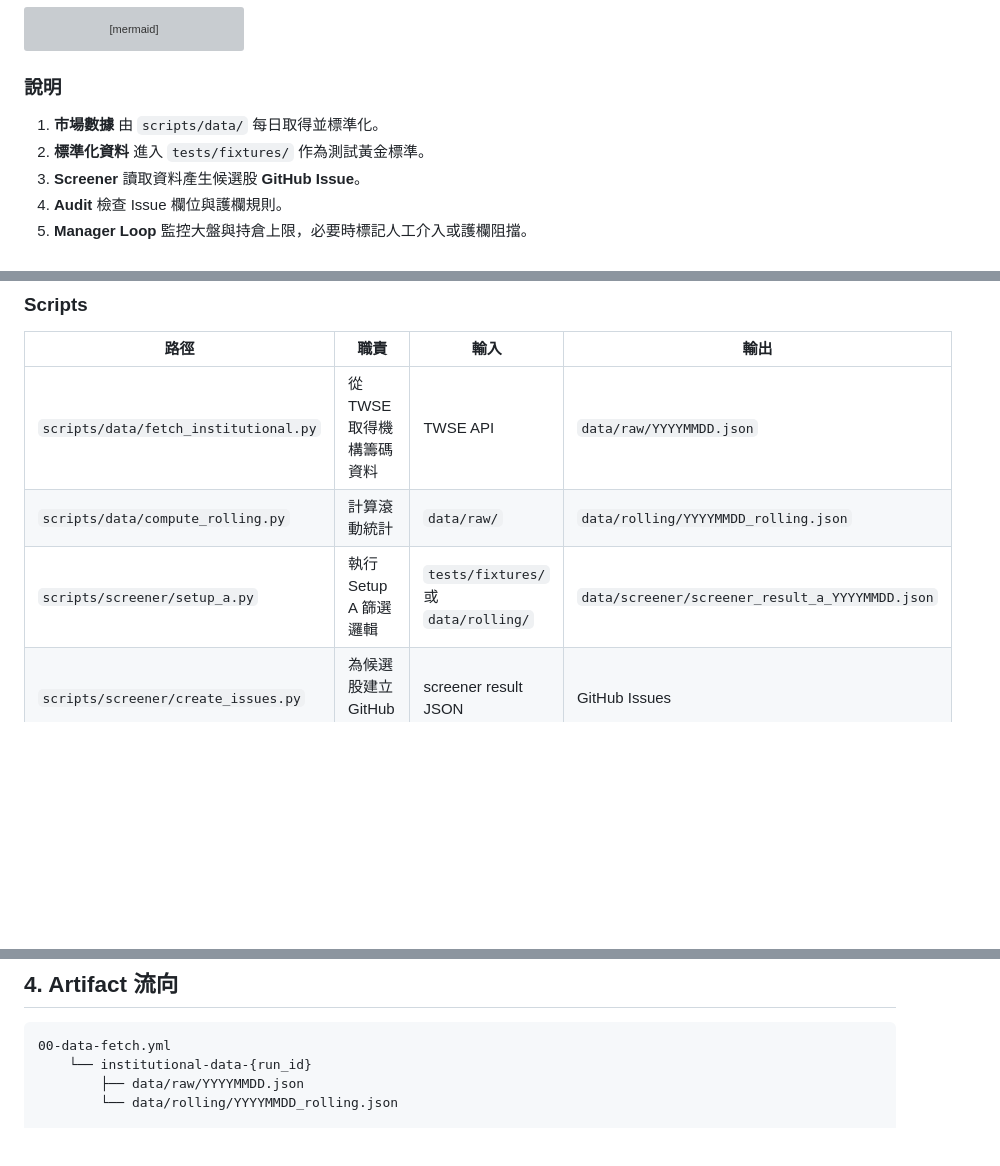
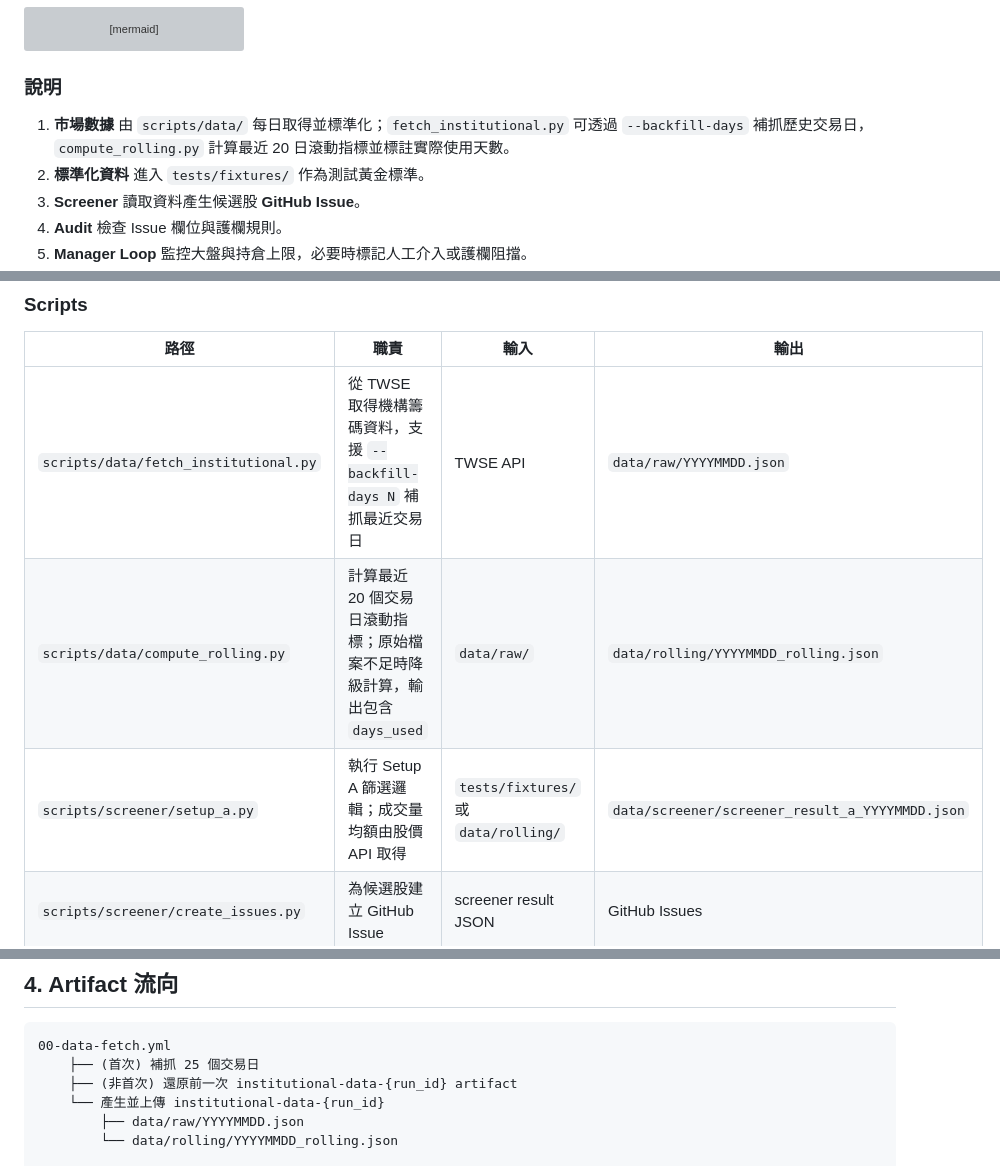
Before and after one commit to nicklai12/tw-institutional-strategy, a Markdown page: system-map.md, 3 parts joined by grey strips. Rendered like a GitHub page; blank space fills up the shorter version; grey boxes are pictures that could not be loaded.

````diff
--- a/system-map.md
+++ b/system-map.md
@@ -33,7 +33,7 @@ graph TD
 
 ### 說明
 
-1. **市場數據** 由 `scripts/data/` 每日取得並標準化。
+1. **市場數據** 由 `scripts/data/` 每日取得並標準化；`fetch_institutional.py` 可透過 `--backfill-days` 補抓歷史交易日，`compute_rolling.py` 計算最近 20 日滾動指標並標註實際使用天數。
 2. **標準化資料** 進入 `tests/fixtures/` 作為測試黃金標準。
 3. **Screener** 讀取資料產生候選股 **GitHub Issue**。
 4. **Audit** 檢查 Issue 欄位與護欄規則。
@@ -49,9 +49,9 @@ graph TD
 
 | 路徑 | 職責 | 輸入 | 輸出 |
 |---|---|---|---|
-| `scripts/data/fetch_institutional.py` | 從 TWSE 取得機構籌碼資料 | TWSE API | `data/raw/YYYYMMDD.json` |
-| `scripts/data/compute_rolling.py` | 計算滾動統計 | `data/raw/` | `data/rolling/YYYYMMDD_rolling.json` |
-| `scripts/screener/setup_a.py` | 執行 Setup A 篩選邏輯 | `tests/fixtures/` 或 `data/rolling/` | `data/screener/screener_result_a_YYYYMMDD.json` |
+| `scripts/data/fetch_institutional.py` | 從 TWSE 取得機構籌碼資料，支援 `--backfill-days N` 補抓最近交易日 | TWSE API | `data/raw/YYYYMMDD.json` |
+| `scripts/data/compute_rolling.py` | 計算最近 20 個交易日滾動指標；原始檔案不足時降級計算，輸出包含 `days_used` | `data/raw/` | `data/rolling/YYYYMMDD_rolling.json` |
+| `scripts/screener/setup_a.py` | 執行 Setup A 篩選邏輯；成交量均額由股價 API 取得 | `tests/fixtures/` 或 `data/rolling/` | `data/screener/screener_result_a_YYYYMMDD.json` |
 | `scripts/screener/create_issues.py` | 為候選股建立 GitHub Issue | screener result JSON | GitHub Issues |
 | `scripts/audit/audit_issue.py` | 驗證 Issue 必填欄位與護欄 | GitHub Issue | Label 變更 + 評論 |
 | `scripts/manager/manager_loop.py` | 大盤急跌與持倉上限監控 | TWSE 大盤 API、Issues | `data/manager/manager_report_YYYYMMDD.json`、Label 變更 |
@@ -110,7 +110,9 @@ graph TD
 
 ```
 00-data-fetch.yml
-    └── institutional-data-{run_id}
+    ├── (首次) 補抓 25 個交易日
+    ├── (非首次) 還原前一次 institutional-data-{run_id} artifact
+    └── 產生並上傳 institutional-data-{run_id}
         ├── data/raw/YYYYMMDD.json
         └── data/rolling/YYYYMMDD_rolling.json
 
````
Also changed, not shown: other parts of system-map.md (+1 -1 lines), README.md (+2 -2 lines), spec.md (+65 -1 lines).
